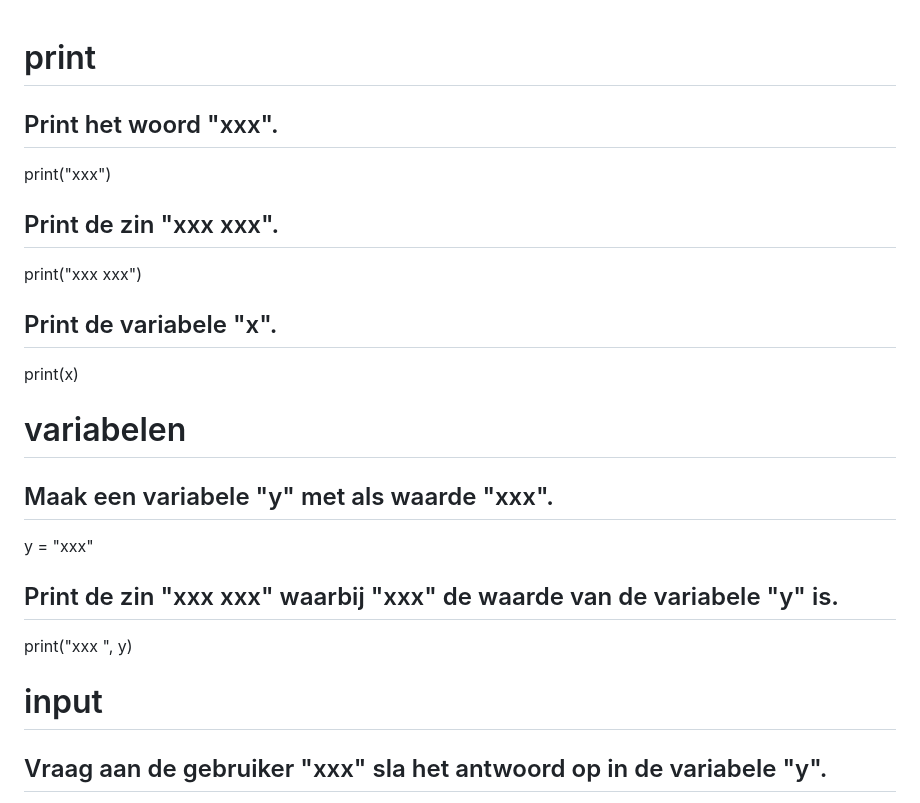
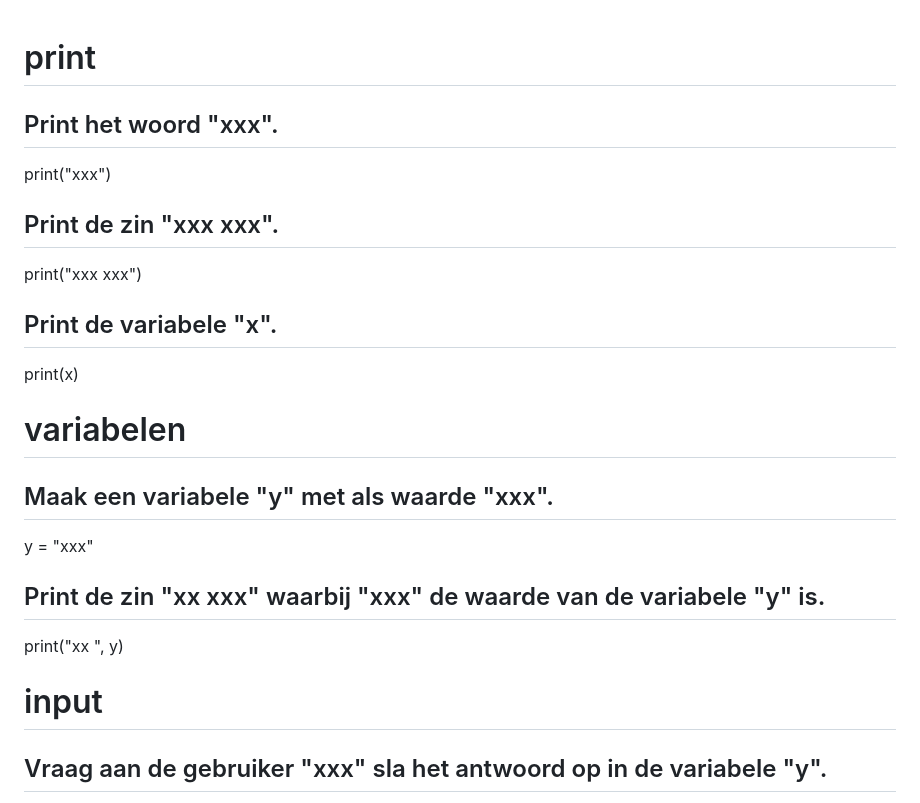
Before and after one commit to NatuurkundePracticumAmsterdam/Python-flashcards, a Markdown page: cards.md, the part around one of its changes. Drawn GitHub-style.

```diff
--- a/cards.md
+++ b/cards.md
@@ -1,5 +1,7 @@
 # print
+
 ## Print het woord "xxx".
+
 
 print("xxx")
 
@@ -12,15 +14,17 @@ print("xxx xxx")
 print(x)
 
 # variabelen
+
 ## Maak een variabele "y" met als waarde "xxx".
 
 y = "xxx"
 
-## Print de zin "xxx xxx" waarbij "xxx" de waarde van de variabele "y" is.
+## Print de zin "xx xxx" waarbij "xxx" de waarde van de variabele "y" is.
 
-print("xxx ", y)
+print("xx ", y)
 
 # input
+
 ## Vraag aan de gebruiker "xxx" sla het antwoord op in de variabele "y".
 
 y = input("xxx")
```
Also changed, not shown: other parts of cards.md (+65 -0 lines).
